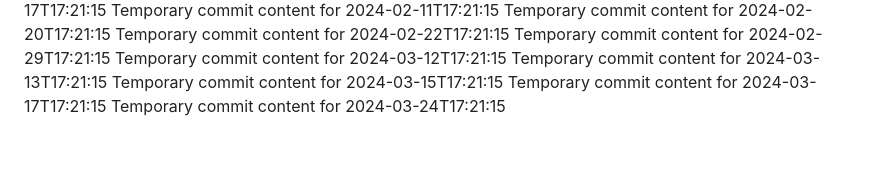
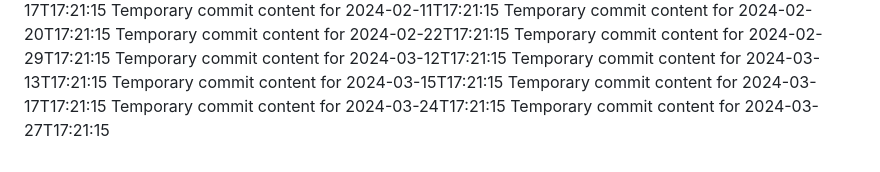
Before and after one commit to vinas1221/repo-742-p, a Markdown page: report.md, the part around the change. GitHub-like rendering.

```diff
--- a/report.md
+++ b/report.md
@@ -64,3 +64,4 @@ Temporary commit content for 2024-03-13T17:21:15
 Temporary commit content for 2024-03-15T17:21:15
 Temporary commit content for 2024-03-17T17:21:15
 Temporary commit content for 2024-03-24T17:21:15
+Temporary commit content for 2024-03-27T17:21:15
```
